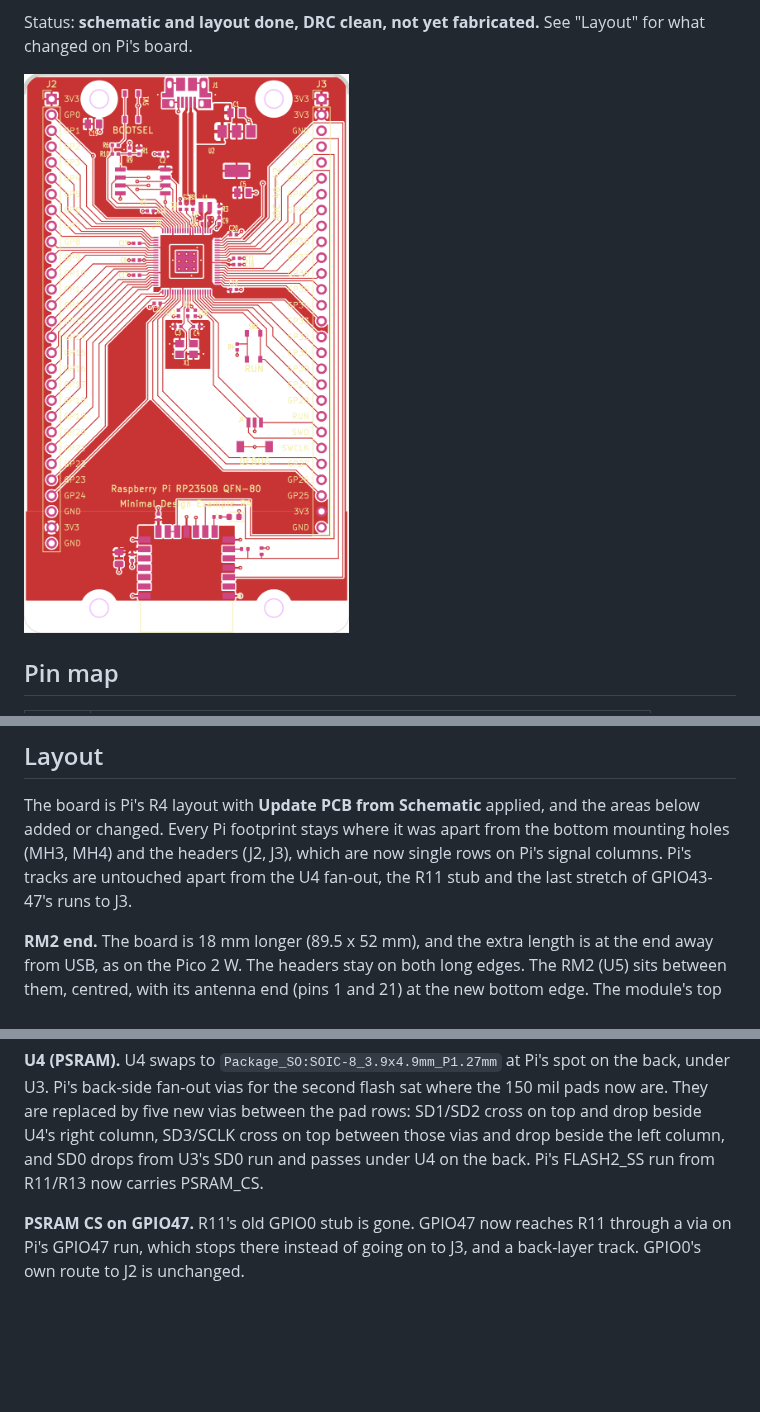
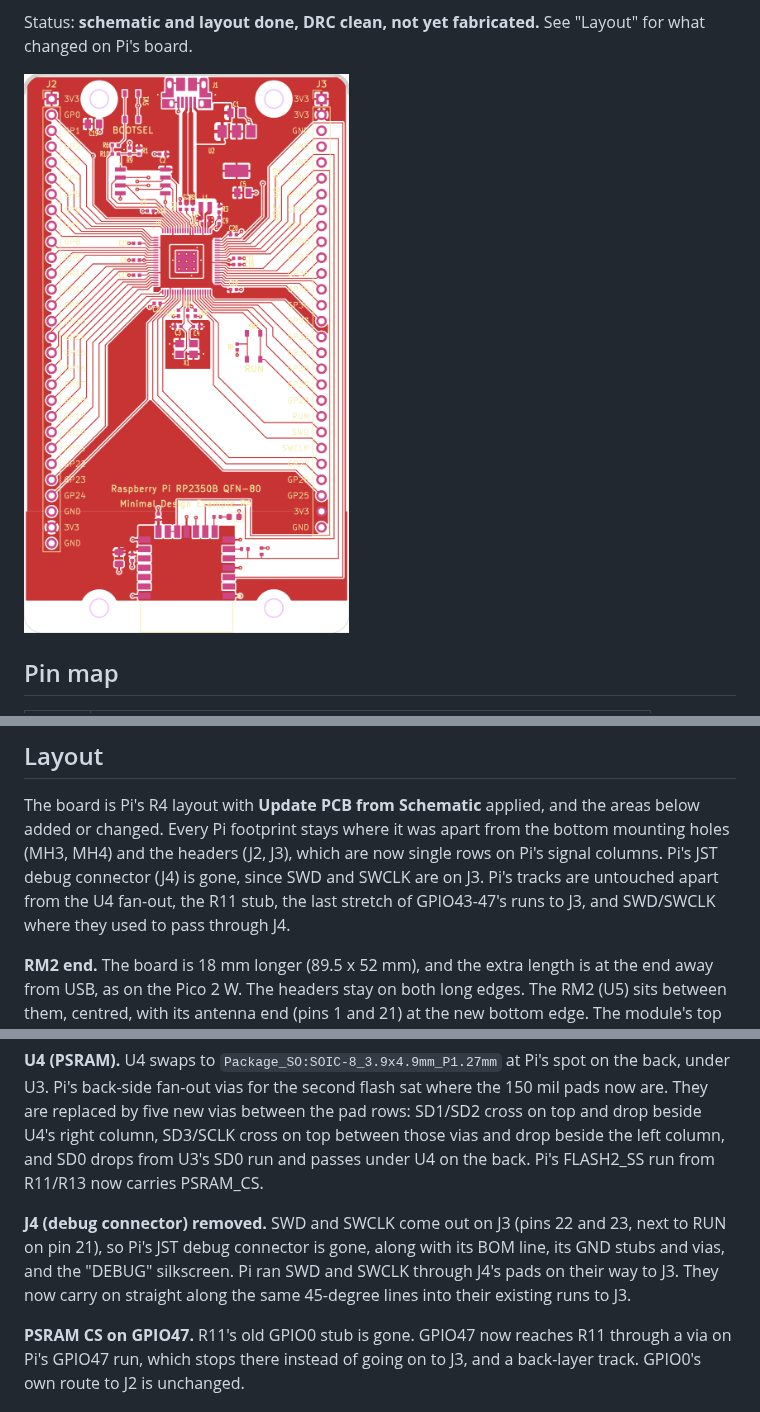
Before and after one commit to eelstretching/rp2350b-rm2-reference, a Markdown page: README.md, 3 parts joined by grey strips. Rendered like a GitHub page; pictures changed too: docs/pcb-front.png; blank space fills up the shorter version.

```diff
--- a/README.md
+++ b/README.md
@@ -127,8 +127,10 @@ size and dielectric. The 100n parts are 16 V instead of 25 V, which is fine on 3
 
 The board is Pi's R4 layout with **Update PCB from Schematic** applied, and the areas below added
 or changed. Every Pi footprint stays where it was apart from the bottom mounting holes (MH3, MH4)
-and the headers (J2, J3), which are now single rows on Pi's signal columns. Pi's tracks are
-untouched apart from the U4 fan-out, the R11 stub and the last stretch of GPIO43-47's runs to J3.
+and the headers (J2, J3), which are now single rows on Pi's signal columns. Pi's JST debug
+connector (J4) is gone, since SWD and SWCLK are on J3. Pi's tracks are untouched apart from the U4
+fan-out, the R11 stub, the last stretch of GPIO43-47's runs to J3, and SWD/SWCLK where they used to
+pass through J4.
 
 **RM2 end.** The board is 18 mm longer (89.5 x 52 mm), and the extra length is at the end away from
 USB, as on the Pico 2 W. The headers stay on both long edges. The RM2 (U5) sits between them,
@@ -187,6 +189,11 @@ replaced by five new vias between the pad rows: SD1/SD2 cross on top and drop be
 column, SD3/SCLK cross on top between those vias and drop beside the left column, and SD0 drops from
 U3's SD0 run and passes under U4 on the back. Pi's FLASH2_SS run from R11/R13 now carries PSRAM_CS.
 
+**J4 (debug connector) removed.** SWD and SWCLK come out on J3 (pins 22 and 23, next to RUN on
+pin 21), so Pi's JST debug connector is gone, along with its BOM line, its GND stubs and vias, and
+the "DEBUG" silkscreen. Pi ran SWD and SWCLK through J4's pads on their way to J3. They now carry on
+straight along the same 45-degree lines into their existing runs to J3.
+
 **PSRAM CS on GPIO47.** R11's old GPIO0 stub is gone. GPIO47 now reaches R11 through a via on Pi's
 GPIO47 run, which stops there instead of going on to J3, and a back-layer track. GPIO0's own route
 to J2 is unchanged.
```
Also changed, not shown: other parts of README.md (+1 -1 lines), docs/pcb-back.png, docs/schematic-full.png, 5 other files.
